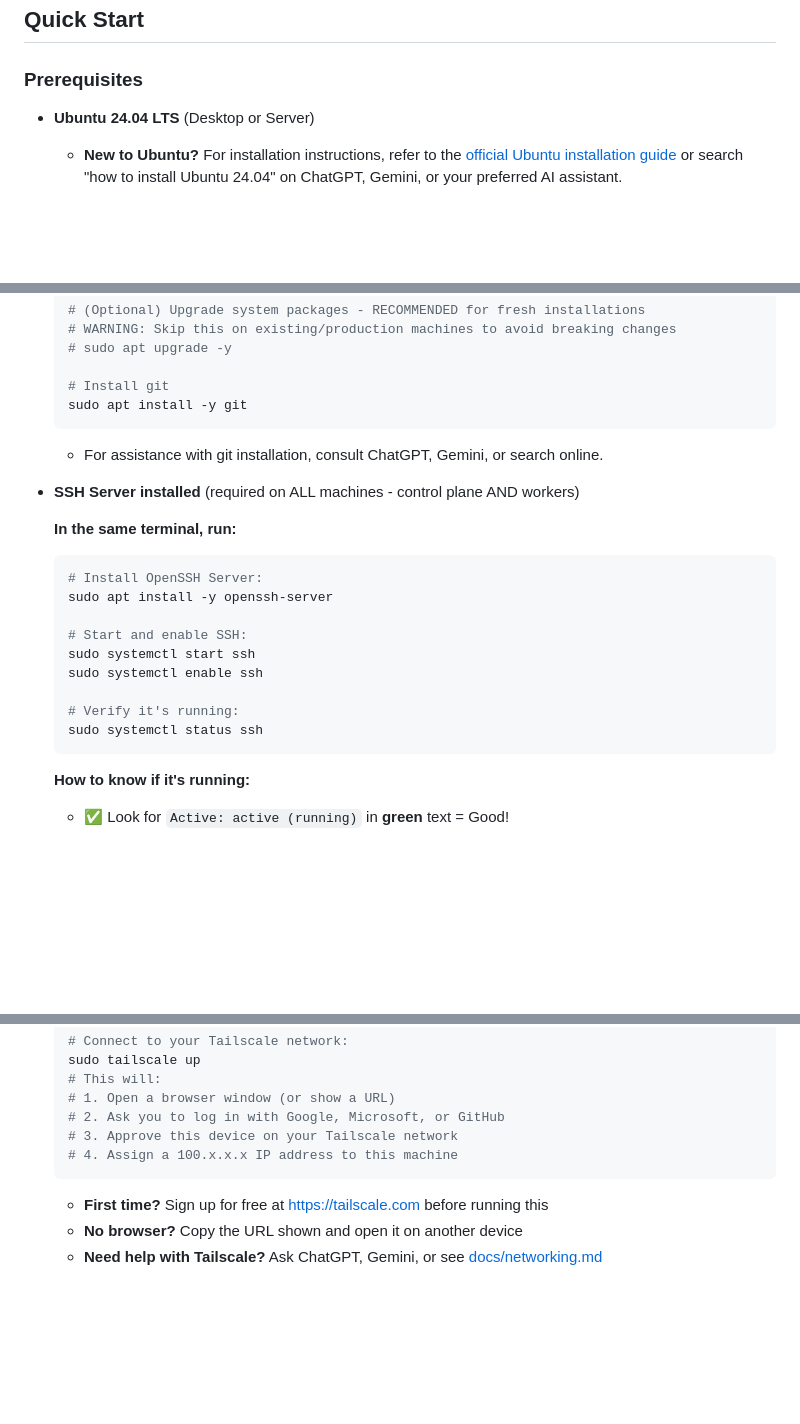
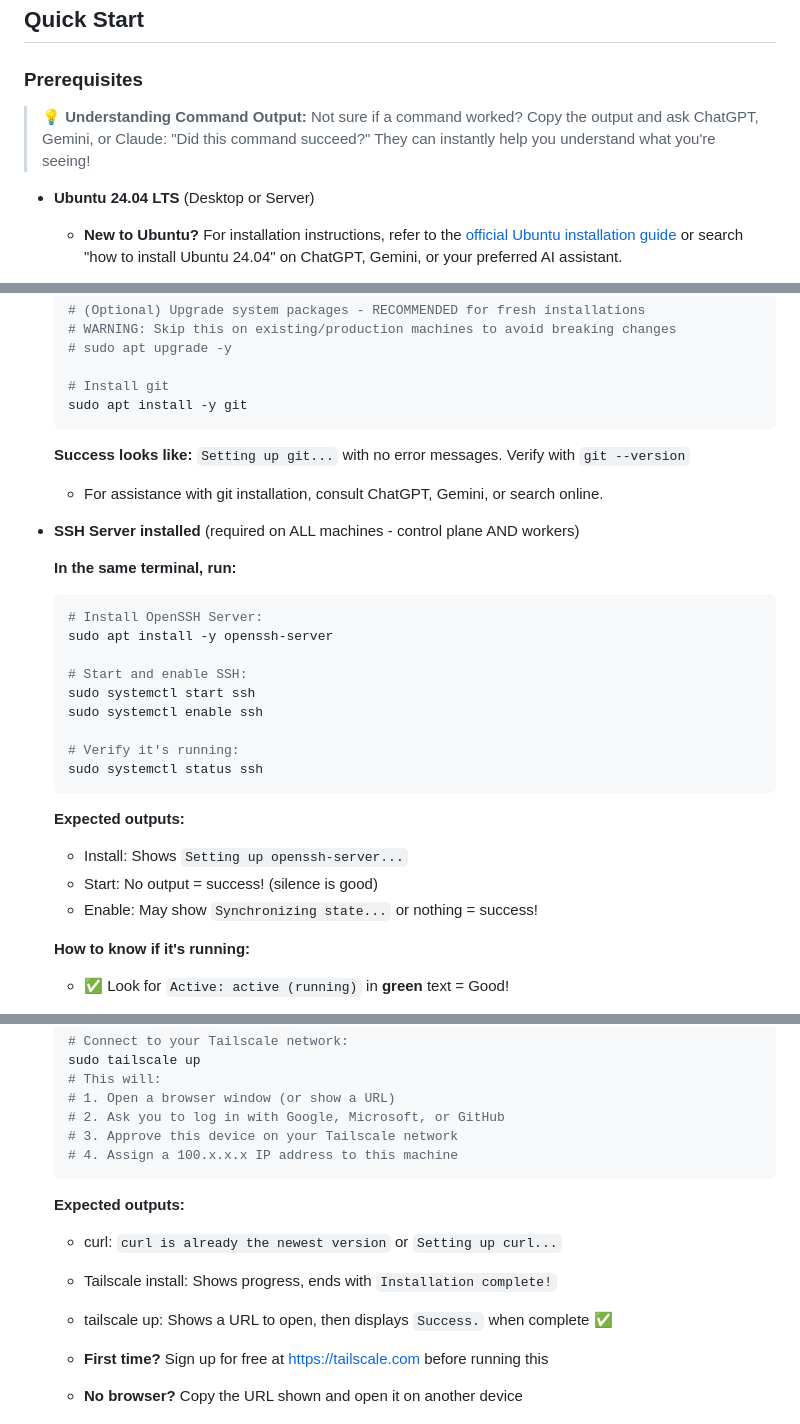
Before and after one commit to vinsac/MyNodeOne, a Markdown page: README.md, 3 parts joined by grey strips. Drawn GitHub-style; blank space fills up the shorter version.

````diff
--- a/README.md
+++ b/README.md
@@ -181,6 +181,8 @@ Enables:
 
 ### Prerequisites
 
+> 💡 **Understanding Command Output:** Not sure if a command worked? Copy the output and ask ChatGPT, Gemini, or Claude: "Did this command succeed?" They can instantly help you understand what you're seeing!
+
 - **Ubuntu 24.04 LTS** (Desktop or Server)
   - **New to Ubuntu?** For installation instructions, refer to the [official Ubuntu installation guide](https://ubuntu.com/tutorials/install-ubuntu-desktop) or search "how to install Ubuntu 24.04" on ChatGPT, Gemini, or your preferred AI assistant.
 - **Git installed**
@@ -201,6 +203,9 @@ Enables:
   # Install git
   sudo apt install -y git
   ```
+
+  **Success looks like:** `Setting up git...` with no error messages. Verify with `git --version`
+
   - For assistance with git installation, consult ChatGPT, Gemini, or search online.
 
 - **SSH Server installed** (required on ALL machines - control plane AND workers)
@@ -217,6 +222,11 @@ Enables:
   # Verify it's running:
   sudo systemctl status ssh
   ```
+
+  **Expected outputs:**
+  - Install: Shows `Setting up openssh-server...`
+  - Start: No output = success! (silence is good)
+  - Enable: May show `Synchronizing state...` or nothing = success!
 
   **How to know if it's running:**
   - ✅ Look for `Active: active (running)` in **green** text = Good!
@@ -244,6 +254,12 @@ Enables:
   # 3. Approve this device on your Tailscale network
   # 4. Assign a 100.x.x.x IP address to this machine
   ```
+
+  **Expected outputs:**
+  - curl: `curl is already the newest version` or `Setting up curl...`
+  - Tailscale install: Shows progress, ends with `Installation complete!`
+  - tailscale up: Shows a URL to open, then displays `Success.` when complete ✅
+
   - **First time?** Sign up for free at https://tailscale.com before running this
   - **No browser?** Copy the URL shown and open it on another device
   - **Need help with Tailscale?** Ask ChatGPT, Gemini, or see [docs/networking.md](docs/networking.md)
````
Also changed, not shown: INSTALLATION.md (+33 -0 lines).
